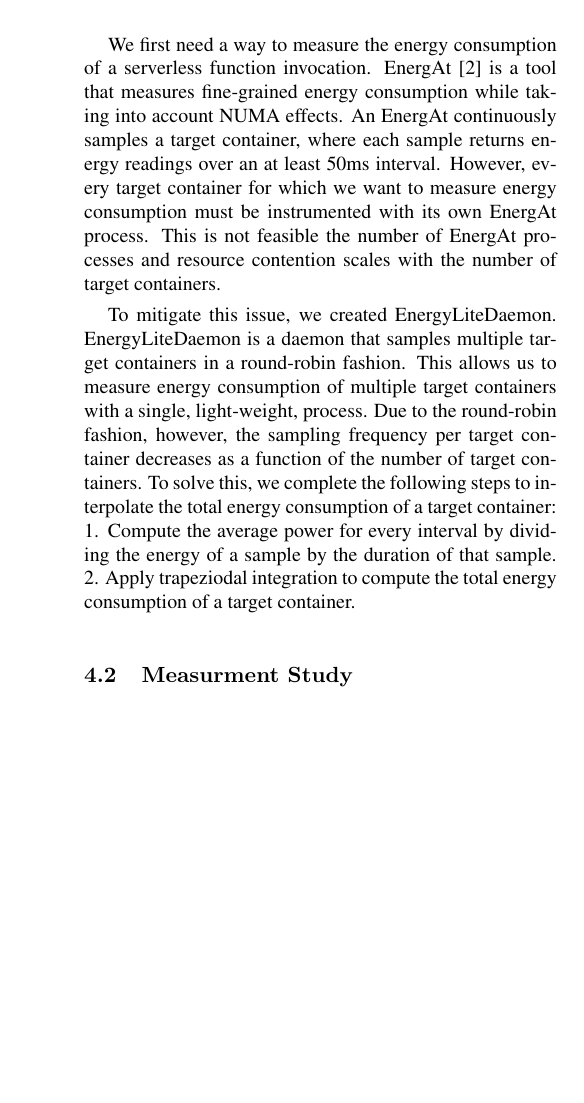
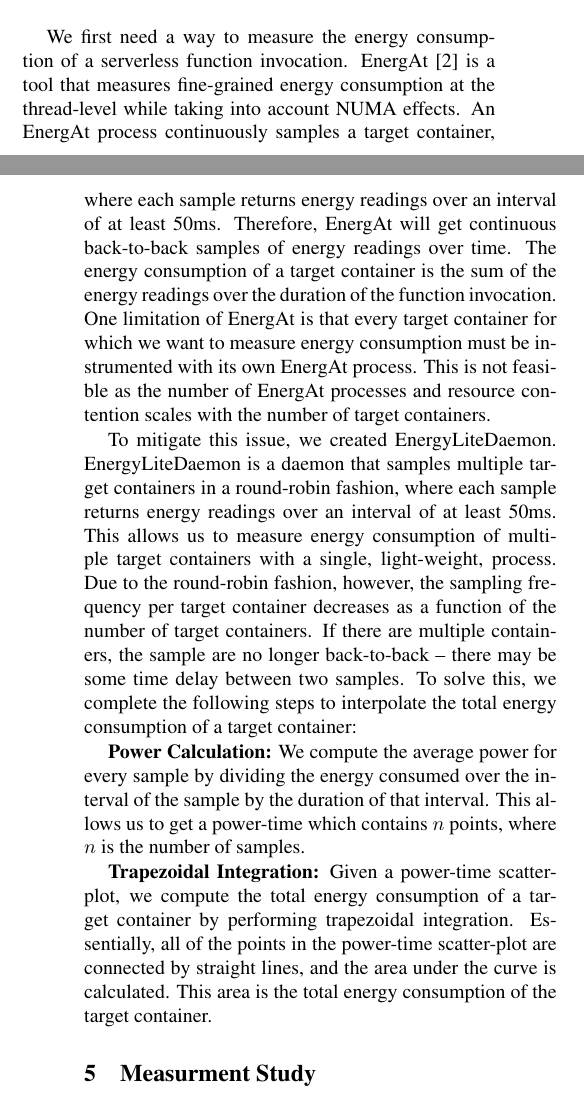
Before and after one commit to JaykumarPatel4802/Carbon-Aware-Serverless-System, a LaTeX paper (docs/midterm_report/latex8.tex): part of one column of page 2 of 3 before the commit and two parts of the columns of pages 1 and 2 of 3 after it, the two joined at a grey line, cut so that both start at the same text, the shorter picture padded with empty space. Compiled offline with pdfLaTeX.

Commit message:
update energat portion, still need to add graphs

```diff
--- a/docs/midterm_report/latex8.tex
+++ b/docs/midterm_report/latex8.tex
@@ -86,11 +88,15 @@ Before we conduct the measurement study, we need to define how to measure carbon
 The carbon intensity refers to how \textit{clean} the energy source is. For example, coal has a higher carbon intensity than solar. We assume that the energy source of the serverless system is constant, and therefore, the carbon intensity is constant. We can then use the operational energy as a proxy for the carbon footprint.
 
 \subsection{Measuring Energy}
-We first need a way to measure the energy consumption of a serverless function invocation. EnergAt \cite{he2023hotcarbon} is a tool that measures fine-grained energy consumption while taking into account NUMA effects. An EnergAt continuously samples a target container, where each sample returns energy readings over an at least 50ms interval. However, every target container for which we want to measure energy consumption must be instrumented with its own EnergAt process. This is not feasible the number of EnergAt processes and resource contention scales with the number of target containers.
+We first need a way to measure the energy consumption of a serverless function invocation. EnergAt \cite{he2023hotcarbon} is a tool that measures fine-grained energy consumption at the thread-level while taking into account NUMA effects. An EnergAt process continuously samples a target container, where each sample returns energy readings over an interval of at least 50ms. Therefore, EnergAt will get continuous back-to-back samples of energy readings over time. The energy consumption of a target container is the sum of the energy readings over the duration of the function invocation. One limitation of EnergAt is that every target container for which we want to measure energy consumption must be instrumented with its own EnergAt process. This is not feasible as the number of EnergAt processes and resource contention scales with the number of target containers.
 
-To mitigate this issue, we created EnergyLiteDaemon. EnergyLiteDaemon is a daemon that samples multiple target containers in a round-robin fashion. This allows us to measure energy consumption of multiple target containers with a single, light-weight, process. Due to the round-robin fashion, however, the sampling frequency per target container decreases as a function of the number of target containers. To solve this, we complete the following steps to interpolate the total energy consumption of a target container: 1. Compute the average power for every interval by dividing the energy of a sample by the duration of that sample. 2. Apply trapeziodal integration to compute the total energy consumption of a target container.
+To mitigate this issue, we created EnergyLiteDaemon. EnergyLiteDaemon is a daemon that samples multiple target containers in a round-robin fashion, where each sample returns energy readings over an interval of at least 50ms. This allows us to measure energy consumption of multiple target containers with a single, light-weight, process. Due to the round-robin fashion, however, the sampling frequency per target container decreases as a function of the number of target containers. If there are multiple containers, the sample are no longer back-to-back -- there may be some time delay between two samples. To solve this, we complete the following steps to interpolate the total energy consumption of a target container:
 
-\subsection{Measurment Study}
+\textbf{Power Calculation:} We compute the average power for every sample by dividing the energy consumed over the interval of the sample by the duration of that interval. This allows us to get a power-time which contains $n$ points, where $n$ is the number of samples.
+
+\textbf{Trapezoidal Integration:} Given a power-time scatter-plot, we compute the total energy consumption of a target container by performing trapezoidal integration. Essentially, all of the points in the power-time scatter-plot are connected by straight lines, and the area under the curve is calculated. This area is the total energy consumption of the target container.
+
+\section{Measurment Study}
 
 We conduct two measurement studies to answer the following questions: 1. How does energy vary with changes in vCPU and frequency allocation? 2. What is the energy consumption over the lifecycle of a serverless function invocaiton?
 
```
Also changed, not shown: docs/midterm_report/latex8.pdf, docs/midterm_report/latex8.tex (8 more changed lines).
